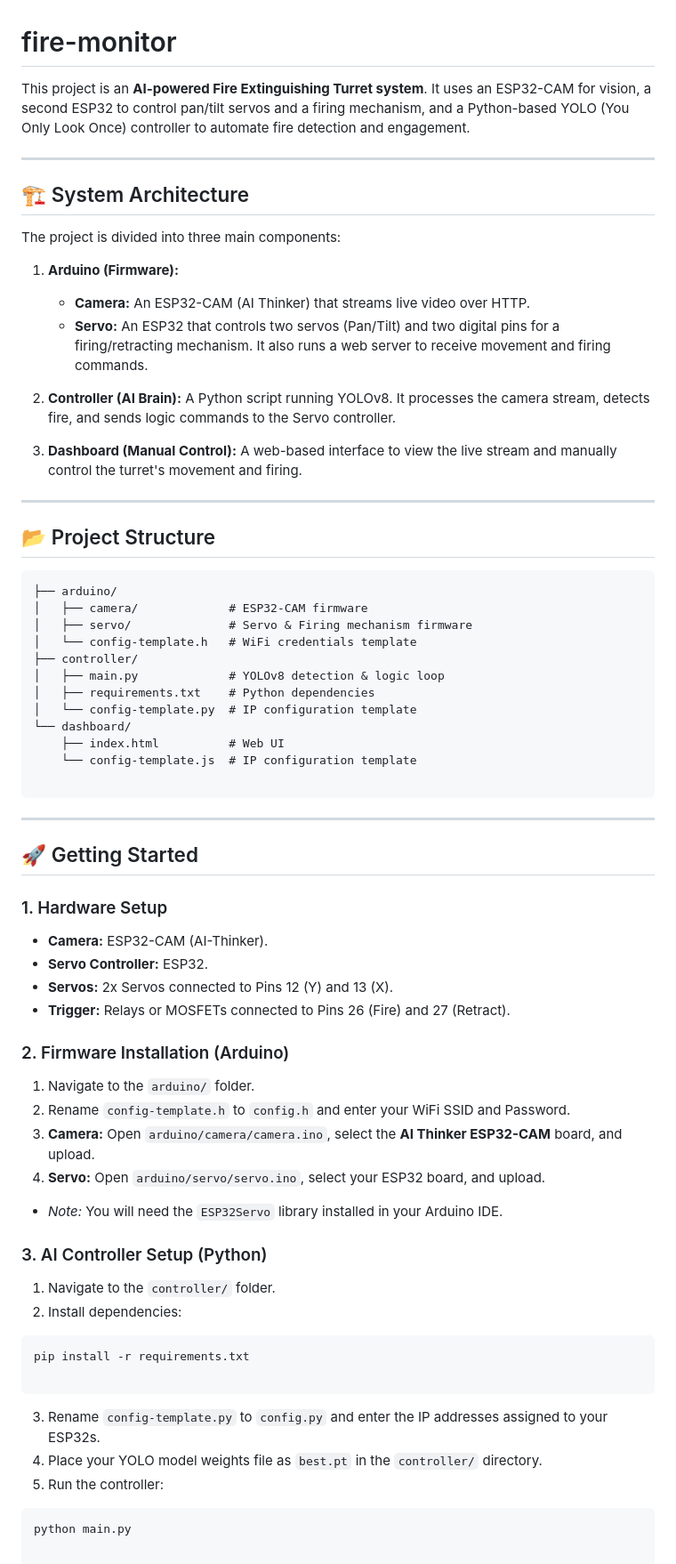
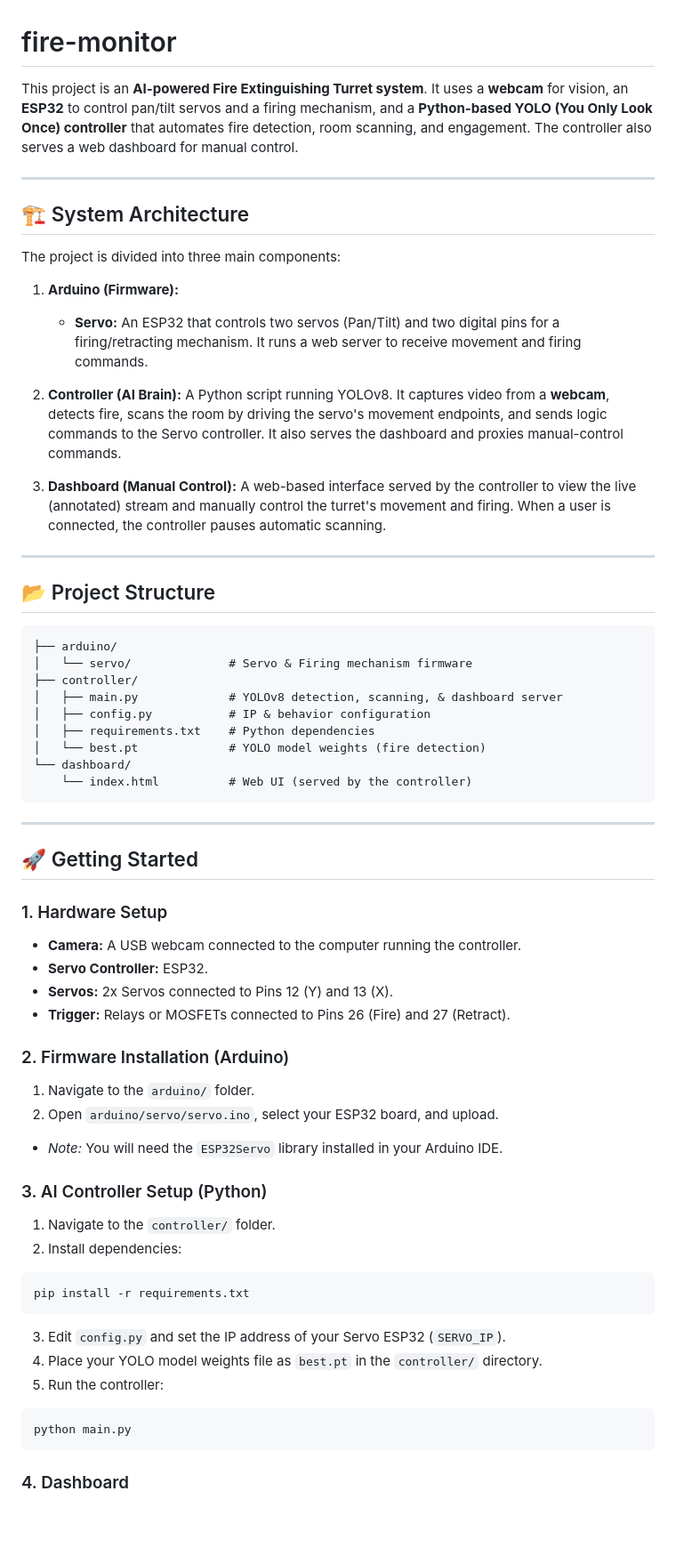
Before and after one commit to ionvop/fire-monitor, a Markdown page: README.md, the part around one of its changes. Shown at 89% size. Drawn GitHub-style; blank space fills up the shorter version.

````diff
--- a/README.md
+++ b/README.md
@@ -1,6 +1,6 @@
 # fire-monitor
 
-This project is an **AI-powered Fire Extinguishing Turret system**. It uses an ESP32-CAM for vision, a second ESP32 to control pan/tilt servos and a firing mechanism, and a Python-based YOLO (You Only Look Once) controller to automate fire detection and engagement.
+This project is an **AI-powered Fire Extinguishing Turret system**. It uses a **webcam** for vision, an **ESP32** to control pan/tilt servos and a firing mechanism, and a **Python-based YOLO (You Only Look Once) controller** that automates fire detection, room scanning, and engagement. The controller also serves a web dashboard for manual control.
 
 ---
 
@@ -9,12 +9,11 @@ This project is an **AI-powered Fire Extinguishing Turret system**. It uses an E
 The project is divided into three main components:
 
 1. **Arduino (Firmware):**
-    * **Camera:** An ESP32-CAM (AI Thinker) that streams live video over HTTP.
-    * **Servo:** An ESP32 that controls two servos (Pan/Tilt) and two digital pins for a firing/retracting mechanism. It also runs a web server to receive movement and firing commands.
+    * **Servo:** An ESP32 that controls two servos (Pan/Tilt) and two digital pins for a firing/retracting mechanism. It runs a web server to receive movement and firing commands.
 
+2. **Controller (AI Brain):** A Python script running YOLOv8. It captures video from a **webcam**, detects fire, scans the room by driving the servo's movement endpoints, and sends logic commands to the Servo controller. It also serves the dashboard and proxies manual-control commands.
 
-2. **Controller (AI Brain):** A Python script running YOLOv8. It processes the camera stream, detects fire, and sends logic commands to the Servo controller.
-3. **Dashboard (Manual Control):** A web-based interface to view the live stream and manually control the turret's movement and firing.
+3. **Dashboard (Manual Control):** A web-based interface served by the controller to view the live (annotated) stream and manually control the turret's movement and firing. When a user is connected, the controller pauses automatic scanning.
 
 ---
 
@@ -22,17 +21,14 @@ The project is divided into three main components:
 
 ```text
 ├── arduino/
-│   ├── camera/             # ESP32-CAM firmware
-│   ├── servo/              # Servo & Firing mechanism firmware
-│   └── config-template.h   # WiFi credentials template
+│   └── servo/              # Servo & Firing mechanism firmware
 ├── controller/
-│   ├── main.py             # YOLOv8 detection & logic loop
+│   ├── main.py             # YOLOv8 detection, scanning, & dashboard server
+│   ├── config.py           # IP & behavior configuration
 │   ├── requirements.txt    # Python dependencies
-│   └── config-template.py  # IP configuration template
+│   └── best.pt             # YOLO model weights (fire detection)
 └── dashboard/
-    ├── index.html          # Web UI
-    └── config-template.js  # IP configuration template
-
+    └── index.html          # Web UI (served by the controller)
 ```
 
 ---
@@ -41,7 +37,7 @@ The project is divided into three main components:
 
 ### 1. Hardware Setup
 
-* **Camera:** ESP32-CAM (AI-Thinker).
+* **Camera:** A USB webcam connected to the computer running the controller.
 * **Servo Controller:** ESP32.
 * **Servos:** 2x Servos connected to Pins 12 (Y) and 13 (X).
 * **Trigger:** Relays or MOSFETs connected to Pins 26 (Fire) and 27 (Retract).
@@ -49,12 +45,8 @@ The project is divided into three main components:
 ### 2. Firmware Installation (Arduino)
 
 1. Navigate to the `arduino/` folder.
-2. Rename `config-template.h` to `config.h` and enter your WiFi SSID and Password.
-3. **Camera:** Open `arduino/camera/camera.ino`, select the **AI Thinker ESP32-CAM** board, and upload.
-4. **Servo:** Open `arduino/servo/servo.ino`, select your ESP32 board, and upload.
+2. Open `arduino/servo/servo.ino`, select your ESP32 board, and upload.
 * *Note:* You will need the `ESP32Servo` library installed in your Arduino IDE.
-
-
 
 ### 3. AI Controller Setup (Python)
 
@@ -62,16 +54,13 @@ The project is divided into three main components:
 2. Install dependencies:
 ```bash
 pip install -r requirements.txt
-
 ```
-
-
-3. Rename `config-template.py` to `config.py` and enter the IP addresses assigned to your ESP32s.
+3. Edit `config.py` and set the IP address of your Servo ESP32 (`SERVO_IP`).
 4. Place your YOLO model weights file as `best.pt` in the `controller/` directory.
 5. Run the controller:
 ```bash
 python main.py
-
 ```
 
+### 4. Dashboard
 
````
Also changed, not shown: other parts of README.md (+50 -15 lines).
